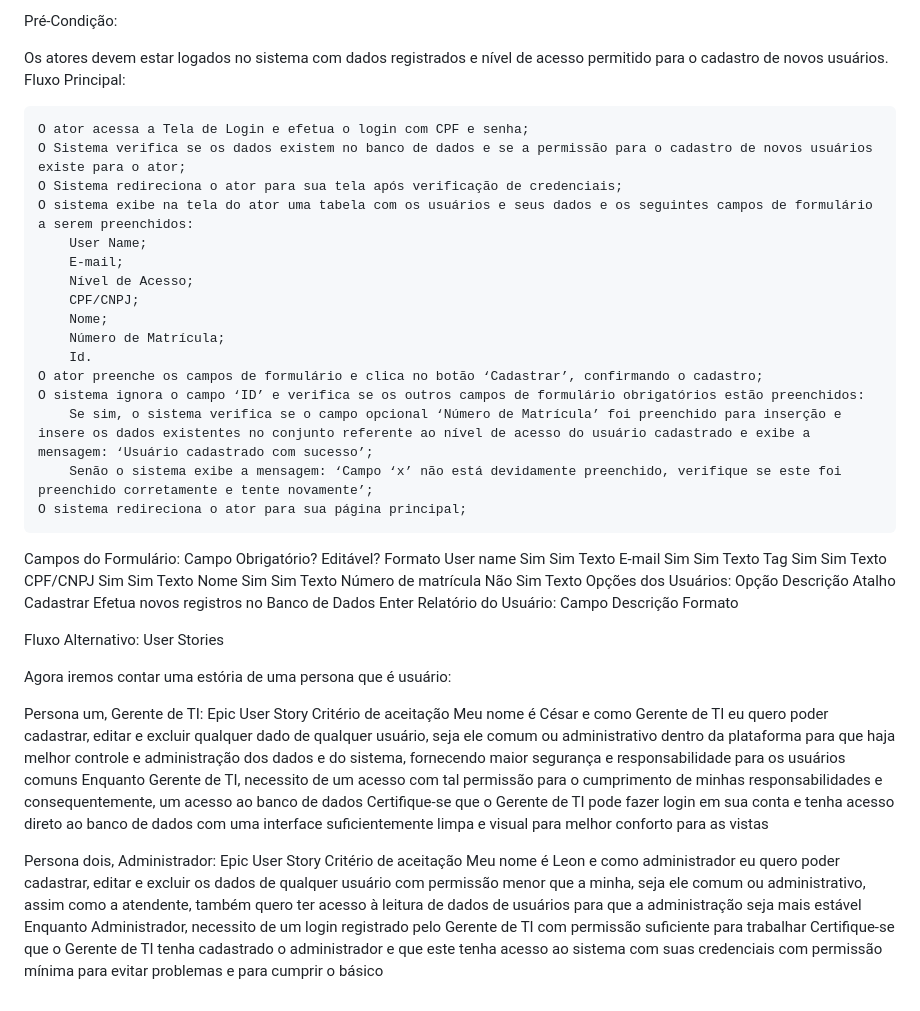
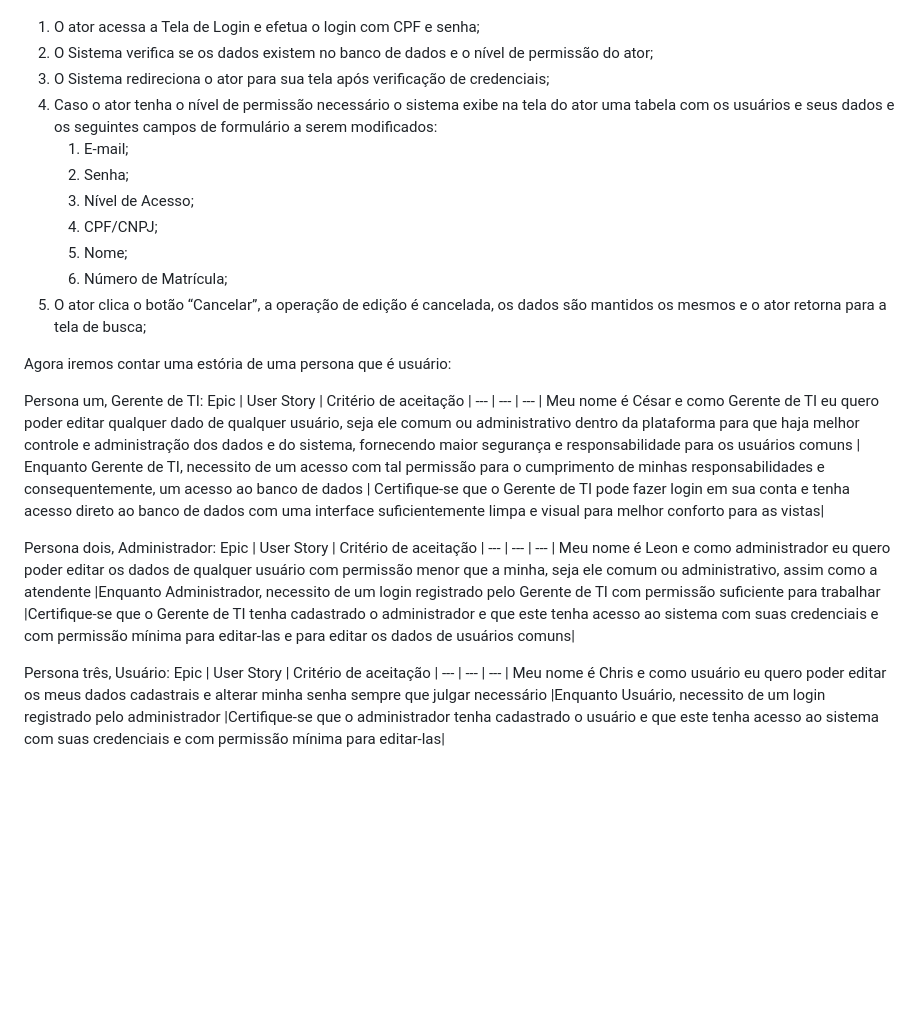
Before and after one commit to LuFi-1227/Eng-Soft-2023-2, a Markdown page: Documentação.md, the part around the change printed below. GitHub-like rendering; blank space fills up the shorter version.

Commit message:
Update Documentação v2.md

```diff
--- a/Documentação.md
+++ b/Documentação.md
@@ -92,49 +74,28 @@ Casos de Uso:
-Pré-Condição:
-
-Os atores devem estar logados no sistema com dados registrados e nível de acesso permitido para o cadastro de novos usuários.
-Fluxo Principal:
-
-    O ator acessa a Tela de Login e efetua o login com CPF e senha;
-    O Sistema verifica se os dados existem no banco de dados e se a permissão para o cadastro de novos usuários existe para o ator;
-    O Sistema redireciona o ator para sua tela após verificação de credenciais;
-    O sistema exibe na tela do ator uma tabela com os usuários e seus dados e os seguintes campos de formulário a serem preenchidos:
-        User Name;
-        E-mail;
-        Nível de Acesso;
-        CPF/CNPJ;
-        Nome;
-        Número de Matrícula;
-        Id.
-    O ator preenche os campos de formulário e clica no botão ‘Cadastrar’, confirmando o cadastro;
-    O sistema ignora o campo ‘ID’ e verifica se os outros campos de formulário obrigatórios estão preenchidos:
-        Se sim, o sistema verifica se o campo opcional ‘Número de Matrícula’ foi preenchido para inserção e insere os dados existentes no conjunto referente ao nível de acesso do usuário cadastrado e exibe a mensagem: ‘Usuário cadastrado com sucesso’;
-        Senão o sistema exibe a mensagem: ‘Campo ‘x’ não está devidamente preenchido, verifique se este foi preenchido corretamente e tente novamente’;
-    O sistema redireciona o ator para sua página principal;
-
-Campos do Formulário:
-Campo 	Obrigatório? 	Editável? 	Formato
-User name 	Sim 	Sim 	Texto
-E-mail 	Sim 	Sim 	Texto
-Tag 	Sim 	Sim 	Texto
-CPF/CNPJ 	Sim 	Sim 	Texto
-Nome 	Sim 	Sim 	Texto
-Número de matrícula 	Não 	Sim 	Texto
-Opções dos Usuários:
-Opção 	Descrição 	Atalho
-Cadastrar 	Efetua novos registros no Banco de Dados 	Enter
-Relatório do Usuário:
-Campo 	Descrição 	Formato
-
-
-Fluxo Alternativo:
-User Stories
+1. O ator acessa a Tela de Login e efetua o login com CPF e senha;
+2. O Sistema verifica se os dados existem no banco de dados e o nível de permissão do ator;
+3. O Sistema redireciona o ator para sua tela após verificação de credenciais;
+4. Caso o ator tenha o nível de permissão necessário o sistema exibe na tela do ator uma tabela com os usuários e seus dados e os seguintes campos de formulário a serem modificados:
+    1. E-mail;
+    2. Senha;
+    3. Nível de Acesso;
+    4. CPF/CNPJ;
+    5. Nome;
+    6. Número de Matrícula;
+5. O ator clica o botão “Cancelar”, a operação de edição é cancelada, os dados são mantidos os mesmos e o ator retorna para a tela de busca;
 
 Agora iremos contar uma estória de uma persona que é usuário:
 
 Persona um, Gerente de TI:
-Epic 	User Story 	Critério de aceitação
-Meu nome é César e como Gerente de TI eu quero poder cadastrar, editar e excluir qualquer dado de qualquer usuário, seja ele comum ou administrativo dentro da plataforma para que haja melhor controle e administração dos dados e do sistema, fornecendo maior segurança e responsabilidade para os usuários comuns 	Enquanto Gerente de TI, necessito de um acesso com tal permissão para o cumprimento de minhas responsabilidades e consequentemente, um acesso ao banco de dados 	Certifique-se que o Gerente de TI pode fazer login em sua conta e tenha acesso direto ao banco de dados com uma interface suficientemente limpa e visual para melhor conforto para as vistas
+Epic 	| User Story 	| Critério de aceitação
+| --- | --- | --- |
+Meu nome é César e como Gerente de TI eu quero poder editar qualquer dado de qualquer usuário, seja ele comum ou administrativo dentro da plataforma para que haja melhor controle e administração dos dados e do sistema, fornecendo maior segurança e responsabilidade para os usuários comuns 		| Enquanto Gerente de TI, necessito de um acesso com tal permissão para o cumprimento de minhas responsabilidades e consequentemente, um acesso ao banco de dados 	 	| Certifique-se que o Gerente de TI pode fazer login em sua conta e tenha acesso direto ao banco de dados com uma interface suficientemente limpa e visual para melhor conforto para as vistas|
 
 Persona dois, Administrador:
-Epic 	User Story 	Critério de aceitação
-Meu nome é Leon e como administrador eu quero poder cadastrar, editar e excluir os dados de qualquer usuário com permissão menor que a minha, seja ele comum ou administrativo, assim como a atendente, também quero ter acesso à leitura de dados de usuários para que a administração seja mais estável 	Enquanto Administrador, necessito de um login registrado pelo Gerente de TI com permissão suficiente para trabalhar 	Certifique-se que o Gerente de TI tenha cadastrado o administrador e que este tenha acesso ao sistema com suas credenciais com permissão mínima para evitar problemas e para cumprir o básico
+Epic 	| User Story 	| Critério de aceitação
+| --- | --- | --- |
+Meu nome é Leon e como administrador eu quero poder editar os dados de qualquer usuário com permissão menor que a minha, seja ele comum ou administrativo, assim como a atendente |Enquanto Administrador, necessito de um login registrado pelo Gerente de TI com permissão suficiente para trabalhar 	|Certifique-se que o Gerente de TI tenha cadastrado o administrador e que este tenha acesso ao sistema com suas credenciais e com permissão mínima para editar-las e para editar os dados de usuários comuns|
+
+Persona três, Usuário:
+Epic 	| User Story 	| Critério de aceitação
+| --- | --- | --- |
+Meu nome é Chris e como usuário eu quero poder editar os meus dados cadastrais e alterar minha senha sempre que julgar necessário 	|Enquanto Usuário, necessito de um login registrado pelo administrador |Certifique-se que o administrador tenha cadastrado o usuário e que este tenha acesso ao sistema com suas credenciais e com permissão mínima para editar-las|
```
Also changed, not shown: other parts of Documentação.md (+12 -30 lines).
